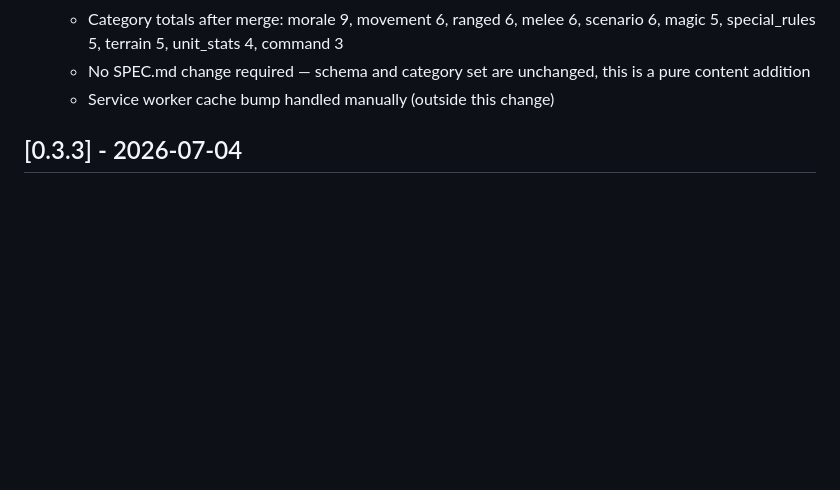
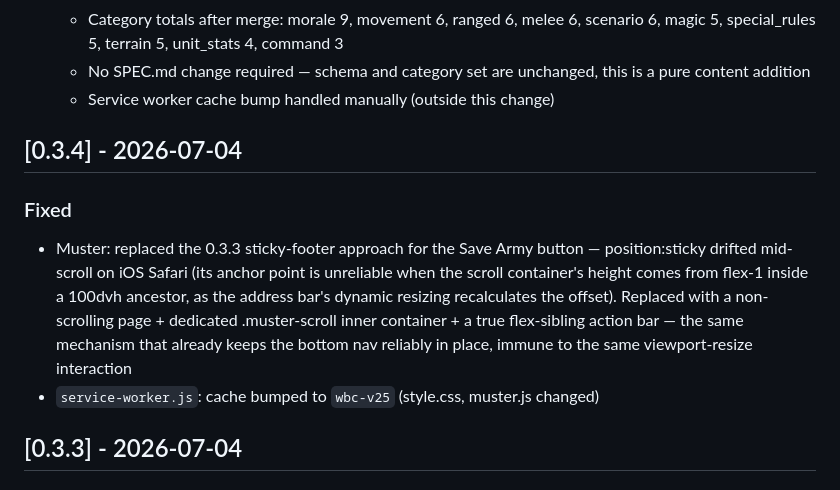
Before and after one commit to nimbrethil81/warboss-companion-dev, a Markdown page: CHANGELOG.md, the part around the change. GitHub-like rendering; blank space fills up the shorter version.

```diff
--- a/CHANGELOG.md
+++ b/CHANGELOG.md
@@ -22,6 +22,18 @@ Format is based on [Keep a Changelog](https://keepachangelog.com/).
   - No SPEC.md change required — schema and category set are unchanged, this
     is a pure content addition
   - Service worker cache bump handled manually (outside this change)
+
+## [0.3.4] - 2026-07-04
+### Fixed
+- Muster: replaced the 0.3.3 sticky-footer approach for the Save Army button —
+  position:sticky drifted mid-scroll on iOS Safari (its anchor point is
+  unreliable when the scroll container's height comes from flex-1 inside a
+  100dvh ancestor, as the address bar's dynamic resizing recalculates the
+  offset). Replaced with a non-scrolling page + dedicated .muster-scroll
+  inner container + a true flex-sibling action bar — the same mechanism
+  that already keeps the bottom nav reliably in place, immune to the same
+  viewport-resize interaction
+- `service-worker.js`: cache bumped to `wbc-v25` (style.css, muster.js changed)
 
 ## [0.3.3] - 2026-07-04
 ### Changed
```
